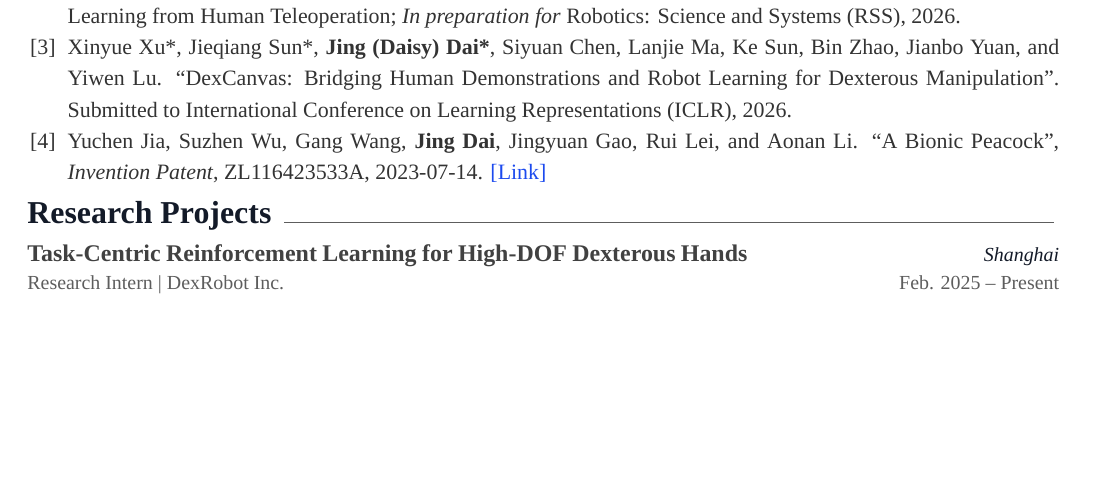
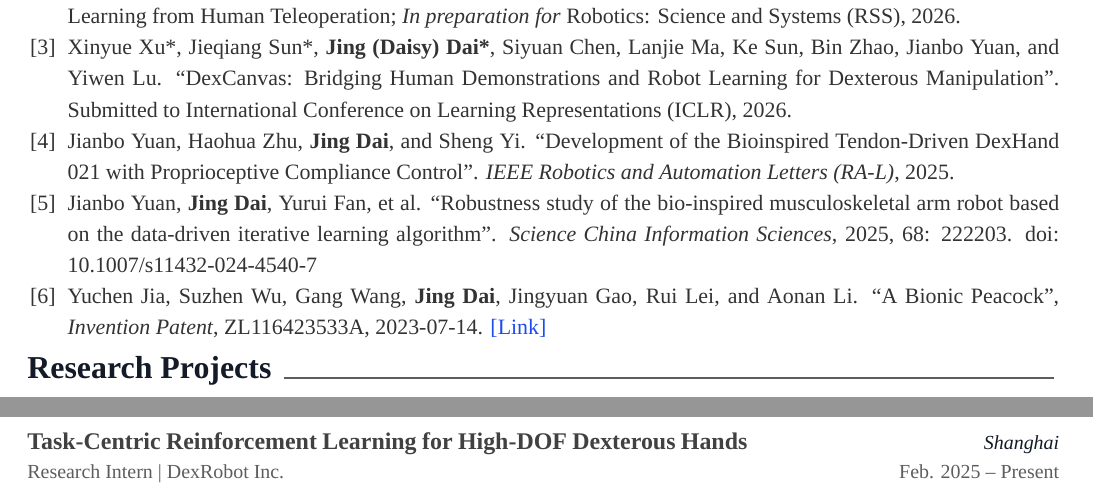
Before and after one commit to daisydai008/daisydai008.github.io, a LaTeX CV (CV/cv.tex, which reads CV/cv/Publications.tex): part of page 1 of 2 before the commit and two parts of pages 1 and 2 of 3 after it, the two joined at a grey line, cut so that both start at the same text, the shorter picture padded with empty space. Compiled offline with XeLaTeX; a missing font is replaced by an installed copy or a similar font.

Commit message:
add two essays

```diff
--- a/CV/cv/Publications.tex
+++ b/CV/cv/Publications.tex
@@ -13,6 +13,8 @@
             \item \textbf{Jing Dai}, Jianbo Yuan, Yiwen Lu, Haohua Zhu, Sheng Yi, and Weixin Yan. ``IntuitCap: A 60-DOF Upper-body Motion Capture System for Dexterous Robot Manipulation''. Accepted by 8th The International Conference on Robotics, Control and Automation Engineering (RCAE), 2025.
             \item \textbf{Jing (Daisy) Dai*}, Qianshu Wang*, Shurui Zhang*, Bin Zhao, Jiahong Zhang, Jianbo Yuan, and Yiwen Lu. ``HOVER: Generalized Retargeting for Dexterous Manipulation''. To be presented at IROS 2025 Workshop on Learning from Human Teleoperation; \textit{In preparation for} Robotics: Science and Systems (RSS), 2026.
             \item Xinyue Xu*, Jieqiang Sun*, \textbf{Jing (Daisy) Dai*}, Siyuan Chen, Lanjie Ma, Ke Sun, Bin Zhao, Jianbo Yuan, and Yiwen Lu. ``DexCanvas: Bridging Human Demonstrations and Robot Learning for Dexterous Manipulation''. Submitted to International Conference on Learning Representations (ICLR), 2026.
+            \item Jianbo Yuan, Haohua Zhu, \textbf{Jing Dai}, and Sheng Yi. ``Development of the Bioinspired Tendon-Driven DexHand 021 with Proprioceptive Compliance Control''. \textit{IEEE Robotics and Automation Letters (RA-L)}, 2025.
+            \item Jianbo Yuan, \textbf{Jing Dai}, Yurui Fan, et al. ``Robustness study of the bio-inspired musculoskeletal arm robot based on the data-driven iterative learning algorithm''. \textit{Science China Information Sciences}, 2025, 68: 222203. doi: 10.1007/s11432-024-4540-7
             \item Yuchen Jia, Suzhen Wu, Gang Wang, \textbf{Jing Dai}, Jingyuan Gao, Rui Lei, and Aonan Li. ``A Bionic Peacock'', \textit{Invention Patent}, ZL116423533A, 2023-07-14. \href{https://pss-system.cponline.cnipa.gov.cn/documents/detail?prevPageTit=changgui}{\textcolor{link}{[Link]}}
             % \vspace{-4mm}
         \end{cvitemize2}
```
Also changed, not shown: CV/cv-zh/Publications.tex (+2 -0 lines).
